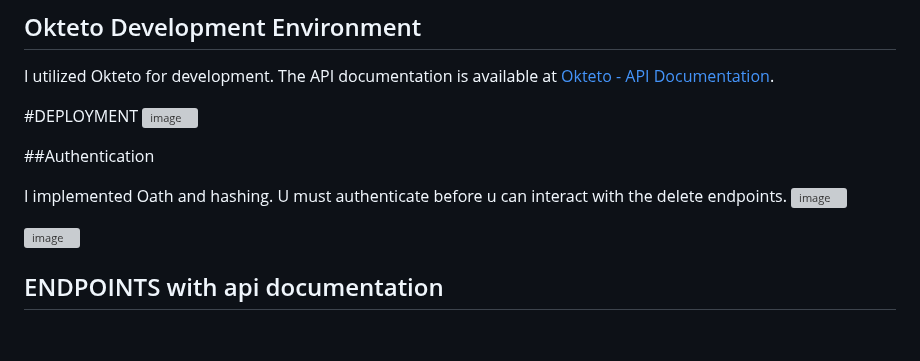
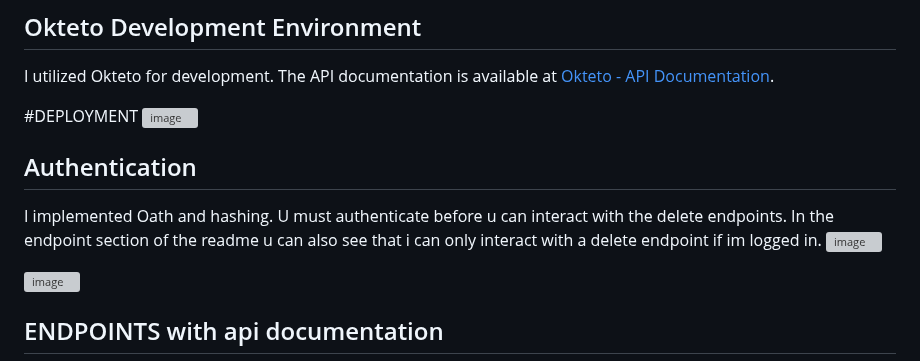
Before and after one commit to Baisangur-Dudayev/API-development-eind-project, a Markdown page: README.md, the part around one of its changes. GitHub-like rendering; blank space fills up the shorter version; grey boxes are pictures that could not be loaded.

```diff
--- a/README.md
+++ b/README.md
@@ -14,9 +14,9 @@ I utilized Okteto for development. The API documentation is available at [Okteto
 
 
 
-##Authentication
+## Authentication
 
-I implemented Oath and hashing. U must authenticate before u can interact with the delete endpoints.
+I implemented Oath and hashing. U must authenticate before u can interact with the delete endpoints. In the endpoint section of the readme u can also see that i can only interact with a delete endpoint if im logged in.
 ![image](https://github.com/Baisangur-Dudayev/API-development-eind-project/assets/113896223/896e5dcd-a09f-47cf-8c7f-e95c075bbb57)
 
 ![image](https://github.com/Baisangur-Dudayev/API-development-eind-project/assets/113896223/1aa05dd0-4212-4e49-9d4a-1244343bfa8e)
```
Also changed, not shown: other parts of README.md (+3 -5 lines).
